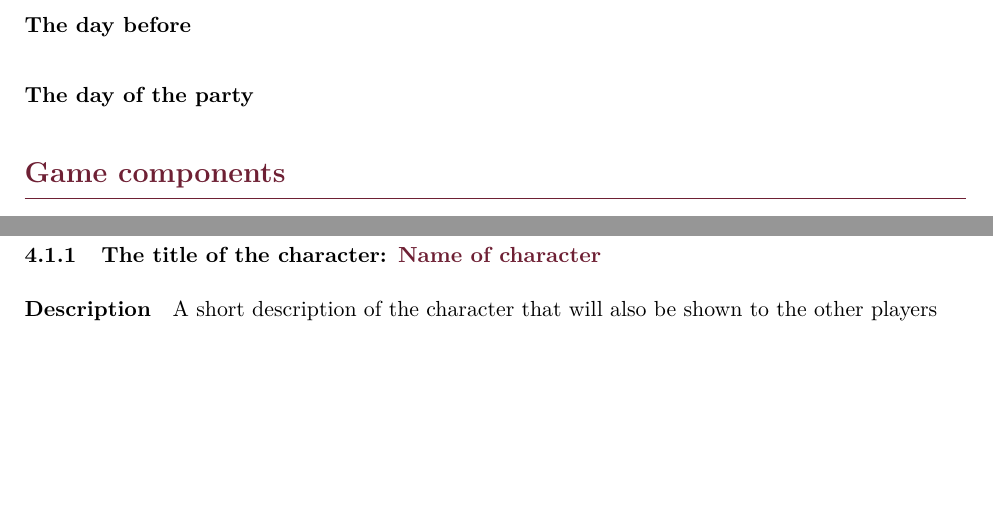
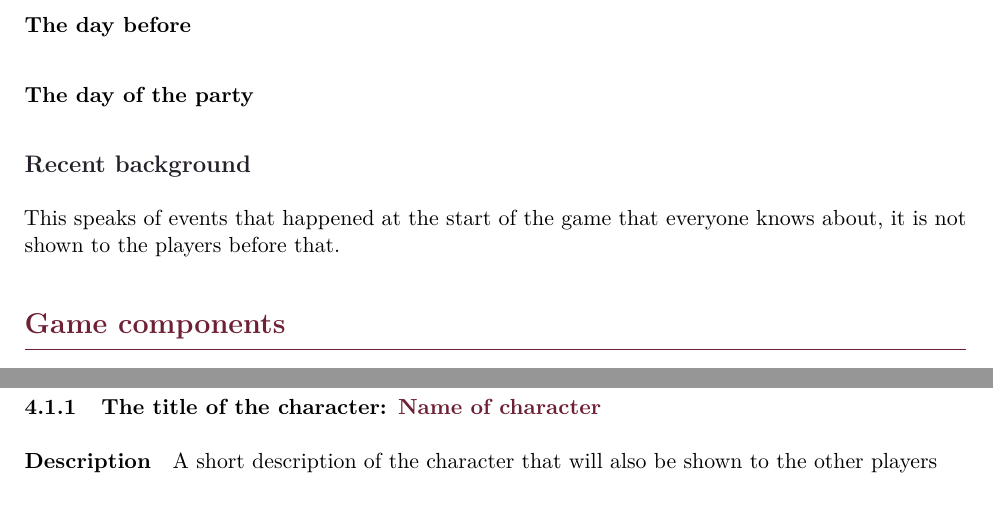
Before and after one commit to r-a-p-goncalo/murder_mistery_template, a LaTeX document (murder_mystery.tex, which reads content/background/recent-background.tex, content/game_components.tex): two parts of pages 7 and 8 of 10, joined at a grey line, cut so that both start at the same text, the shorter picture padded with empty space. Compiled offline with pdfLaTeX; a LaTeX package or settings file that is missing is left out.

```diff
--- /dev/null
+++ b/content/background/recent-background.tex
@@ -0,0 +1,3 @@
+\subsection{Recent background}
+
+This speaks of events that happened at the start of the game that everyone knows about, it is not shown to the players before that.
--- a/content/game_components.tex
+++ b/content/game_components.tex
@@ -6,8 +6,9 @@
 
 \clearpage
 
-\input{content/common-background.tex}
-\input{content/complete-background}
+\input{content/background/common-background.tex}
+\input{content/background/complete-background}
+\input{content/background/recent-background.tex}
 
 
 \section{Game components}
```
Also changed, not shown: content/background/common-background.tex (renamed from content/common-background.tex), content/background/complete-background.tex (renamed from content/complete-background.tex).
